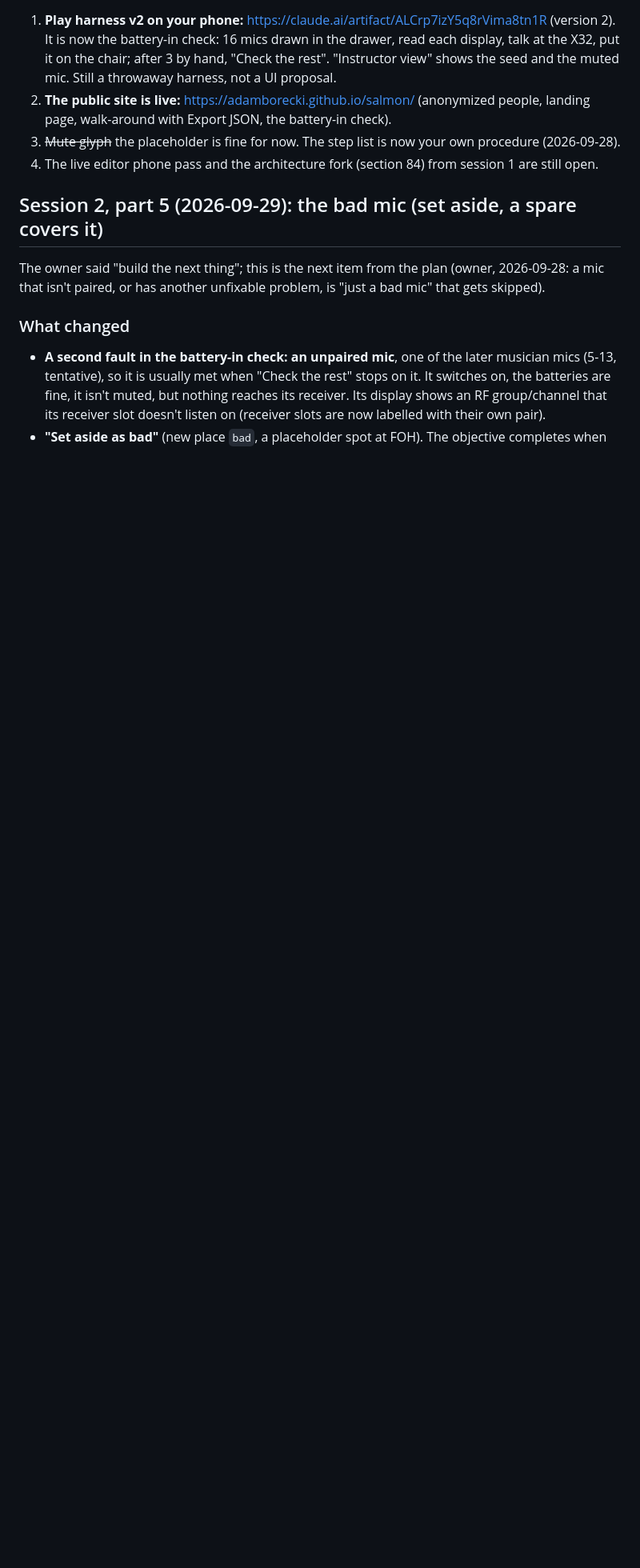
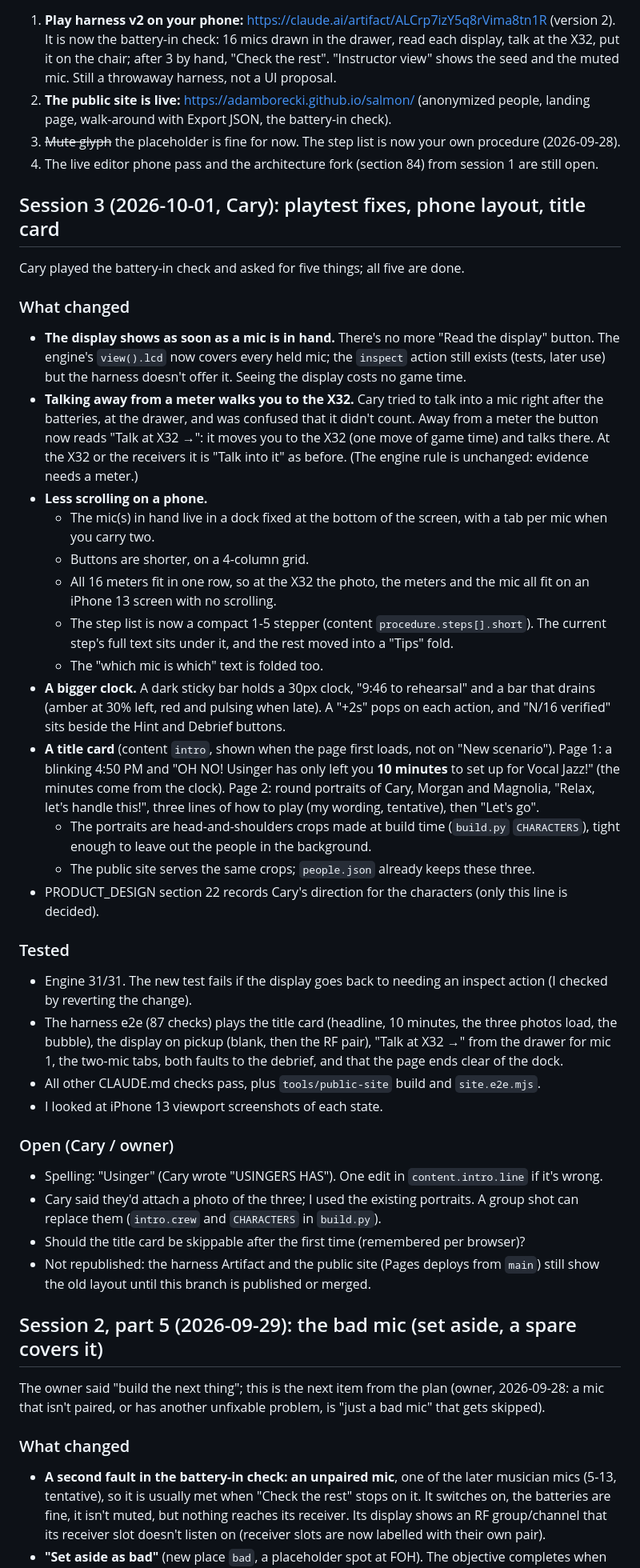
Before and after one commit to adamborecki/salmon, a Markdown page: docs/IMPLEMENTATION_STATUS.md, the part around one of its changes. Shown at 80% size. Rendered like a GitHub page; blank space fills up the shorter version.

```diff
--- a/docs/IMPLEMENTATION_STATUS.md
+++ b/docs/IMPLEMENTATION_STATUS.md
@@ -16,6 +18,56 @@ starting from `8865fd6`), still accurate unless session 2 says otherwise. Pair w
    walk-around with Export JSON, the battery-in check).
 3. ~~Mute glyph~~ the placeholder is fine for now. The step list is now your own procedure (2026-09-28).
 4. The live editor phone pass and the architecture fork (section 84) from session 1 are still open.
+
+## Session 3 (2026-10-01, Cary): playtest fixes, phone layout, title card
+
+Cary played the battery-in check and asked for five things; all five are done.
+
+### What changed
+- **The display shows as soon as a mic is in hand.** There's no more "Read the display" button. The
+  engine's `view().lcd` now covers every held mic; the `inspect` action still exists (tests, later use)
+  but the harness doesn't offer it. Seeing the display costs no game time.
+- **Talking away from a meter walks you to the X32.** Cary tried to talk into a mic right after the
+  batteries, at the drawer, and was confused that it didn't count. Away from a meter the button now
+  reads "Talk at X32 →": it moves you to the X32 (one move of game time) and talks there. At the X32 or
+  the receivers it is "Talk into it" as before. (The engine rule is unchanged: evidence needs a meter.)
+- **Less scrolling on a phone.**
+  - The mic(s) in hand live in a dock fixed at the bottom of the screen, with a tab per mic when you
+    carry two.
+  - Buttons are shorter, on a 4-column grid.
+  - All 16 meters fit in one row, so at the X32 the photo, the meters and the mic all fit on an
+    iPhone 13 screen with no scrolling.
+  - The step list is now a compact 1-5 stepper (content `procedure.steps[].short`). The current step's
+    full text sits under it, and the rest moved into a "Tips" fold.
+  - The "which mic is which" text is folded too.
+- **A bigger clock.** A dark sticky bar holds a 30px clock, "9:46 to rehearsal" and a bar that drains
+  (amber at 30% left, red and pulsing when late). A "+2s" pops on each action, and "N/16 verified"
+  sits beside the Hint and Debrief buttons.
+- **A title card** (content `intro`, shown when the page first loads, not on "New scenario"). Page 1:
+  a blinking 4:50 PM and "OH NO! Usinger has only left you **10 minutes** to set up for Vocal Jazz!"
+  (the minutes come from the clock). Page 2: round portraits of Cary, Morgan and Magnolia, "Relax,
+  let's handle this!", three lines of how to play (my wording, tentative), then "Let's go".
+  - The portraits are head-and-shoulders crops made at build time (`build.py` `CHARACTERS`), tight
+    enough to leave out the people in the background.
+  - The public site serves the same crops; `people.json` already keeps these three.
+- PRODUCT_DESIGN section 22 records Cary's direction for the characters (only this line is decided).
+
+### Tested
+- Engine 31/31. The new test fails if the display goes back to needing an inspect action (I checked
+  by reverting the change).
+- The harness e2e (87 checks) plays the title card (headline, 10 minutes, the three photos load, the
+  bubble), the display on pickup (blank, then the RF pair), "Talk at X32 →" from the drawer for mic 1,
+  the two-mic tabs, both faults to the debrief, and that the page ends clear of the dock.
+- All other CLAUDE.md checks pass, plus `tools/public-site` build and `site.e2e.mjs`.
+- I looked at iPhone 13 viewport screenshots of each state.
+
+### Open (Cary / owner)
+- Spelling: "Usinger" (Cary wrote "USINGERS HAS"). One edit in `content.intro.line` if it's wrong.
+- Cary said they'd attach a photo of the three; I used the existing portraits. A group shot can
+  replace them (`intro.crew` and `CHARACTERS` in `build.py`).
+- Should the title card be skippable after the first time (remembered per browser)?
+- Not republished: the harness Artifact and the public site (Pages deploys from `main`) still show
+  the old layout until this branch is published or merged.
 
 ## Session 2, part 5 (2026-09-29): the bad mic (set aside, a spare covers it)
 
```
Also changed, not shown: other parts of docs/IMPLEMENTATION_STATUS.md (+3 -1 lines), docs/PRODUCT_DESIGN.md (+6 -0 lines), tools/gameplay-slice/README.md (+11 -5 lines).
